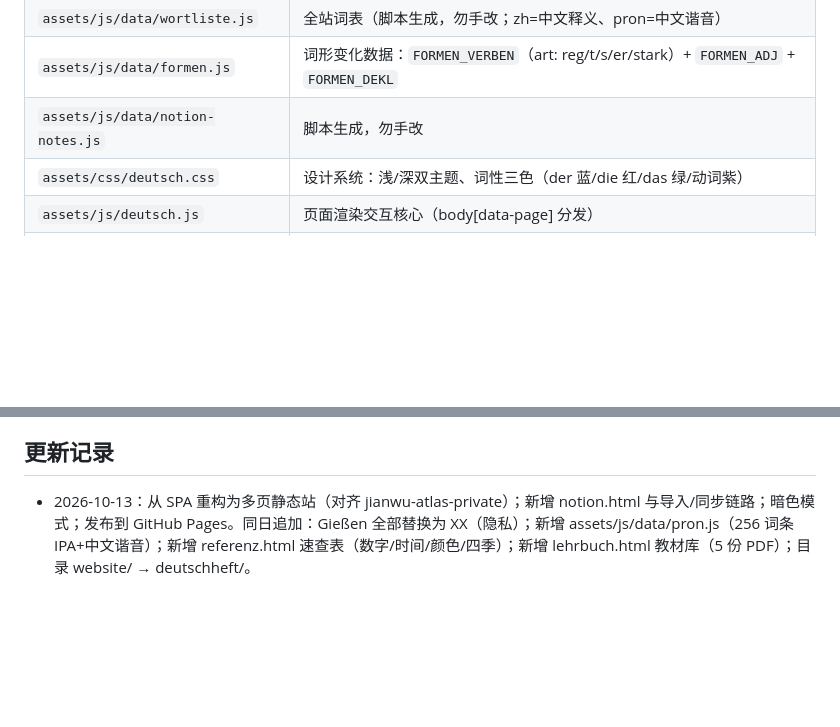
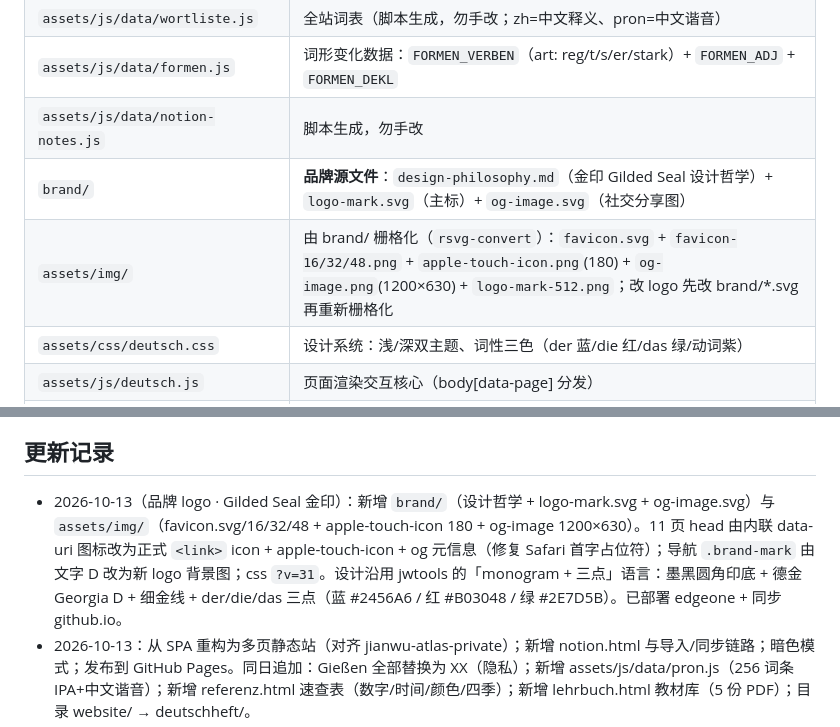
Before and after one commit to jianwu-atlas/deutschheft, a Markdown page: AGENTS.md, 2 parts joined by grey strips. Drawn GitHub-style; blank space fills up the shorter version.

Commit message:
docs(AGENTS): 记录 brand/ 与 logo 资产及 Gilded Seal 设计

```diff
--- a/AGENTS.md
+++ b/AGENTS.md
@@ -30,6 +30,8 @@
 | `assets/js/data/wortliste.js` | 全站词表（脚本生成，勿手改；zh=中文释义、pron=中文谐音） |
 | `assets/js/data/formen.js` | 词形变化数据：`FORMEN_VERBEN`（art: reg/t/s/er/stark）+ `FORMEN_ADJ` + `FORMEN_DEKL` |
 | `assets/js/data/notion-notes.js` | 脚本生成，勿手改 |
+| `brand/` | **品牌源文件**：`design-philosophy.md`（金印 Gilded Seal 设计哲学）+ `logo-mark.svg`（主标）+ `og-image.svg`（社交分享图） |
+| `assets/img/` | 由 brand/ 栅格化（`rsvg-convert`）：`favicon.svg` + `favicon-16/32/48.png` + `apple-touch-icon.png`(180) + `og-image.png`(1200×630) + `logo-mark-512.png`；改 logo 先改 brand/*.svg 再重新栅格化 |
 | `assets/css/deutsch.css` | 设计系统：浅/深双主题、词性三色（der 蓝/die 红/das 绿/动词紫） |
 | `assets/js/deutsch.js` | 页面渲染交互核心（body[data-page] 分发） |
 | `assets/js/notion-import.js` | Markdown 渲染器 + 导入 + 搜索 |
@@ -53,6 +55,7 @@
 
 ## 更新记录
 
+- 2026-10-13（品牌 logo · Gilded Seal 金印）：新增 `brand/`（设计哲学 + logo-mark.svg + og-image.svg）与 `assets/img/`（favicon.svg/16/32/48 + apple-touch-icon 180 + og-image 1200×630）。11 页 head 由内联 data-uri 图标改为正式 `<link>` icon + apple-touch-icon + og 元信息（修复 Safari 首字占位符）；导航 `.brand-mark` 由文字 D 改为新 logo 背景图；css `?v=31`。设计沿用 jwtools 的「monogram + 三点」语言：墨黑圆角印底 + 德金 Georgia D + 细金线 + der/die/das 三点（蓝 #2456A6 / 红 #B03048 / 绿 #2E7D5B）。已部署 edgeone + 同步 github.io。
 - 2026-10-13：从 SPA 重构为多页静态站（对齐 jianwu-atlas-private）；新增 notion.html 与导入/同步链路；暗色模式；发布到 GitHub Pages。同日追加：Gießen 全部替换为 XX（隐私）；新增 assets/js/data/pron.js（256 词条 IPA+中文谐音）；新增 referenz.html 速查表（数字/时间/颜色/四季）；新增 lehrbuch.html 教材库（5 份 PDF）；目录 website/ → deutschheft/。
 - 2026-10-13（语料变形索引 + 国内部署）：formen 页动词补至 **111**、新增「语料变形索引」页签；新增 `scripts/pack_site.py`；部署腾讯 EdgeOne Pages（国内可访问）→ https://deutschheft.edgeone.cool/；修复首页空白（模块卡误引用仅单页加载的 FORMEN_VERBEN）。
 - 2026-10-13（词形变化页 + 隐私替换）：新增 `formen.html`（导航第 5 位，11 项）+ `assets/js/data/formen.js`；隐私：Bad Nauheim → Deutschland、Max Planck / 马普所 → MPI（其余个人信息不动），重建词表 1051 词形。
```
